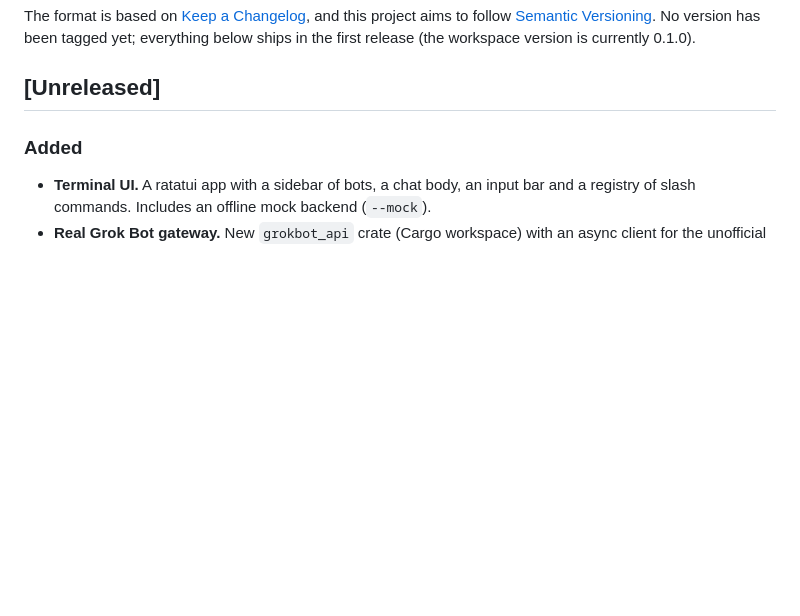
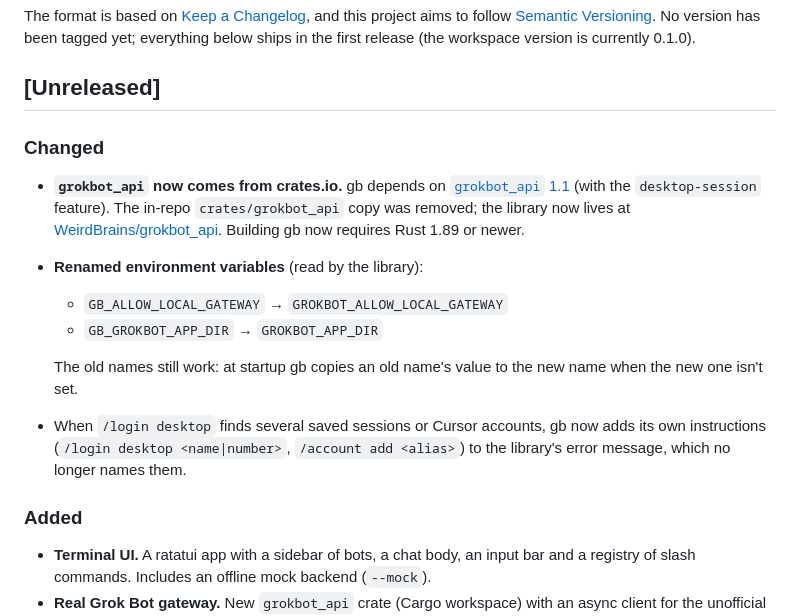
Before and after one commit to WeirdBrains/grokbot-tui, a Markdown page: CHANGELOG.md, the part around the change. GitHub-like rendering; blank space fills up the shorter version.

```diff
--- a/CHANGELOG.md
+++ b/CHANGELOG.md
@@ -8,6 +8,23 @@ No version has been tagged yet; everything below ships in the first release
 (the workspace version is currently 0.1.0).
 
 ## [Unreleased]
+
+### Changed
+
+- **`grokbot_api` now comes from crates.io.** gb depends on
+  [`grokbot_api` 1.1](https://crates.io/crates/grokbot_api) (with the `desktop-session`
+  feature). The in-repo `crates/grokbot_api` copy was removed; the library now lives at
+  [WeirdBrains/grokbot_api](https://github.com/WeirdBrains/grokbot_api). Building gb now
+  requires Rust 1.89 or newer.
+- **Renamed environment variables** (read by the library):
+  - `GB_ALLOW_LOCAL_GATEWAY` → `GROKBOT_ALLOW_LOCAL_GATEWAY`
+  - `GB_GROKBOT_APP_DIR` → `GROKBOT_APP_DIR`
+
+  The old names still work: at startup gb copies an old name's value to the new name when
+  the new one isn't set.
+- When `/login desktop` finds several saved sessions or Cursor accounts, gb now adds its own
+  instructions (`/login desktop <name|number>`, `/account add <alias>`) to the library's
+  error message, which no longer names them.
 
 ### Added
 
```
Also changed, not shown: README.md (+13 -9 lines).
